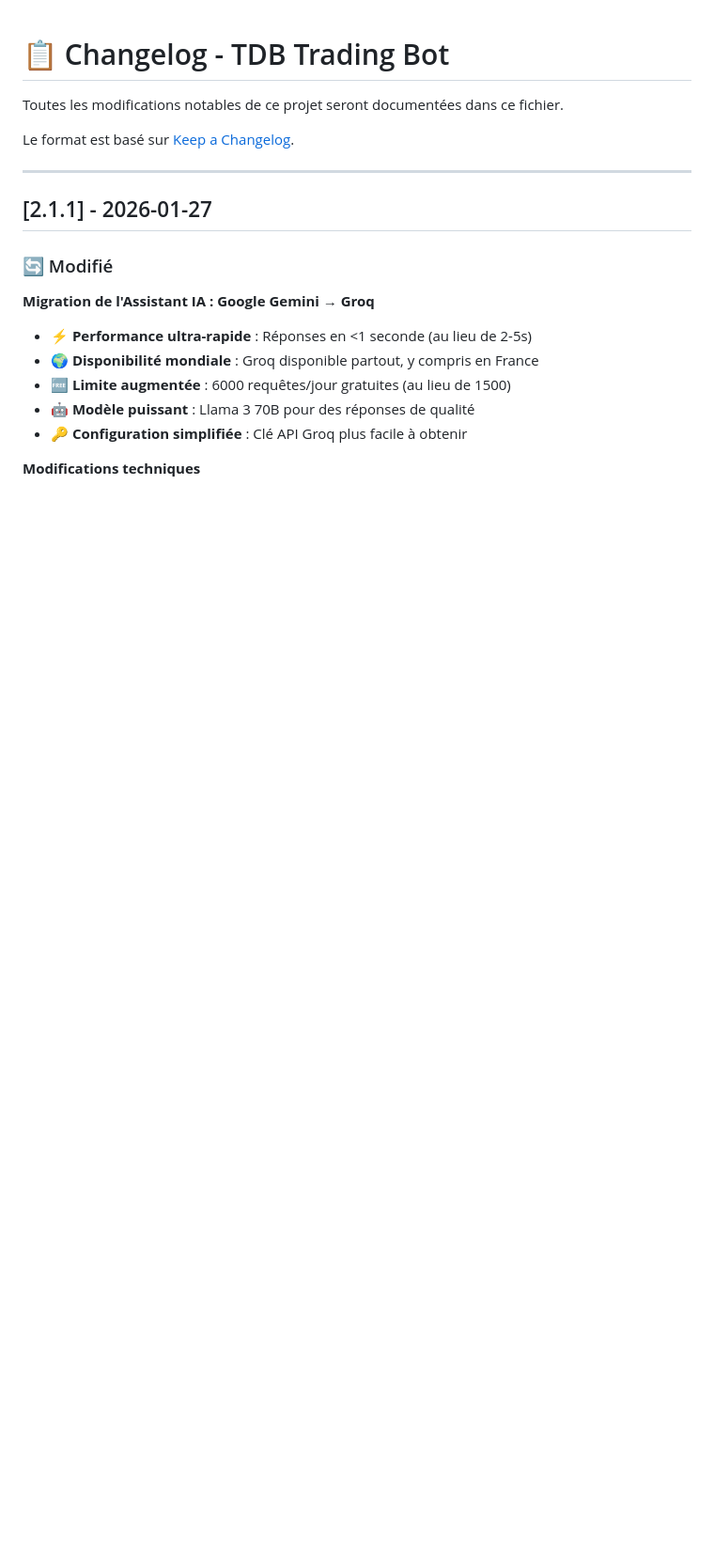
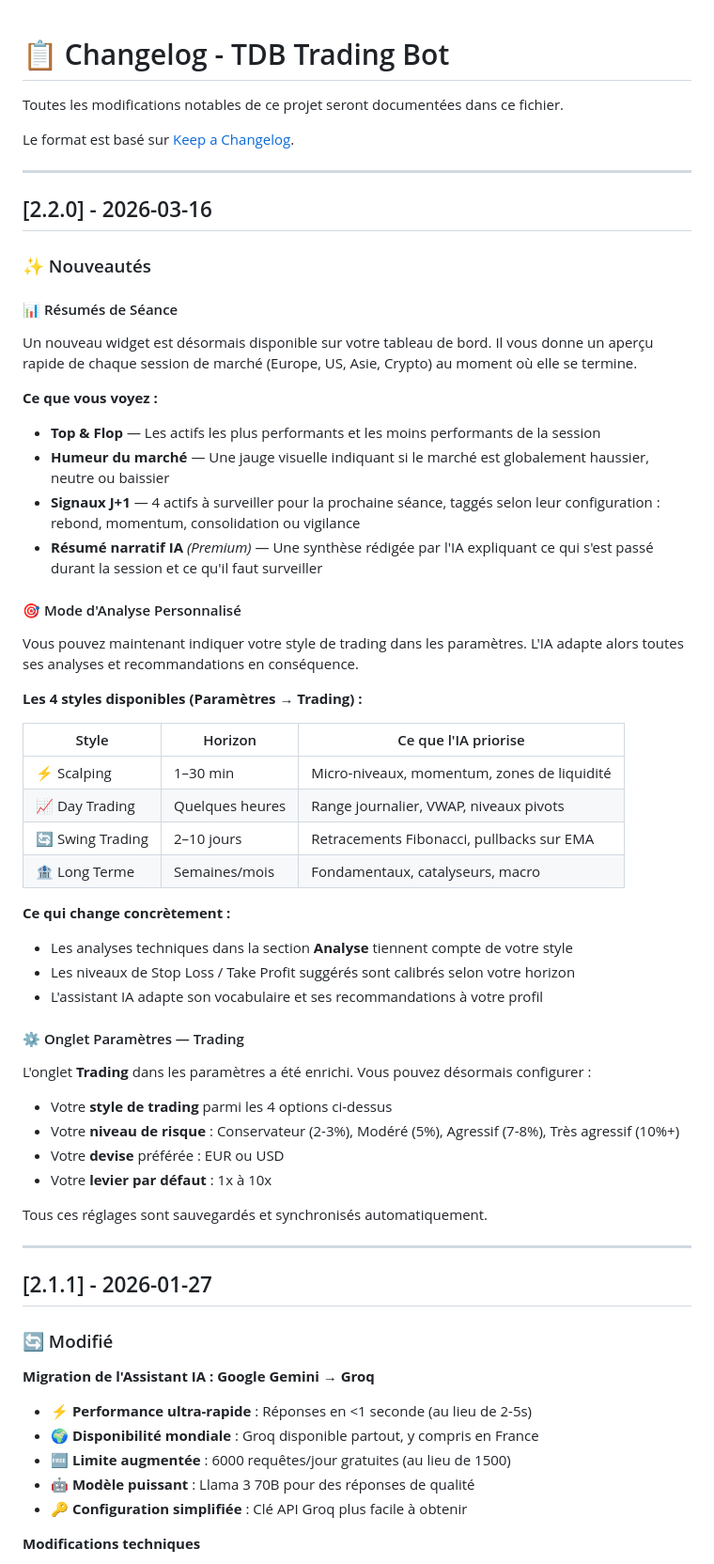
Before and after one commit to titouanf29/tdb, a Markdown page: CHANGELOG.md, the part around the change. Shown at 94% size. Rendered like a GitHub page; blank space fills up the shorter version.

Commit message:
feat(changelog): add v2.2.0 user-facing notes for session summary, analysis mode and trading settings
https://claude.ai/code/session_012YkNdKmQC2AiAmDFzoXx4H

```diff
--- a/CHANGELOG.md
+++ b/CHANGELOG.md
@@ -3,6 +3,50 @@
 Toutes les modifications notables de ce projet seront documentées dans ce fichier.
 
 Le format est basé sur [Keep a Changelog](https://keepachangelog.com/fr/1.0.0/).
+
+---
+
+## [2.2.0] - 2026-03-16
+
+### ✨ Nouveautés
+
+#### 📊 Résumés de Séance
+
+Un nouveau widget est désormais disponible sur votre tableau de bord. Il vous donne un aperçu rapide de chaque session de marché (Europe, US, Asie, Crypto) au moment où elle se termine.
+
+**Ce que vous voyez :**
+- **Top & Flop** — Les actifs les plus performants et les moins performants de la session
+- **Humeur du marché** — Une jauge visuelle indiquant si le marché est globalement haussier, neutre ou baissier
+- **Signaux J+1** — 4 actifs à surveiller pour la prochaine séance, taggés selon leur configuration : rebond, momentum, consolidation ou vigilance
+- **Résumé narratif IA** *(Premium)* — Une synthèse rédigée par l'IA expliquant ce qui s'est passé durant la session et ce qu'il faut surveiller
+
+#### 🎯 Mode d'Analyse Personnalisé
+
+Vous pouvez maintenant indiquer votre style de trading dans les paramètres. L'IA adapte alors toutes ses analyses et recommandations en conséquence.
+
+**Les 4 styles disponibles (Paramètres → Trading) :**
+
+| Style | Horizon | Ce que l'IA priorise |
+|---|---|---|
+| ⚡ Scalping | 1–30 min | Micro-niveaux, momentum, zones de liquidité |
+| 📈 Day Trading | Quelques heures | Range journalier, VWAP, niveaux pivots |
+| 🔄 Swing Trading | 2–10 jours | Retracements Fibonacci, pullbacks sur EMA |
+| 🏦 Long Terme | Semaines/mois | Fondamentaux, catalyseurs, macro |
+
+**Ce qui change concrètement :**
+- Les analyses techniques dans la section **Analyse** tiennent compte de votre style
+- Les niveaux de Stop Loss / Take Profit suggérés sont calibrés selon votre horizon
+- L'assistant IA adapte son vocabulaire et ses recommandations à votre profil
+
+#### ⚙️ Onglet Paramètres — Trading
+
+L'onglet **Trading** dans les paramètres a été enrichi. Vous pouvez désormais configurer :
+- Votre **style de trading** parmi les 4 options ci-dessus
+- Votre **niveau de risque** : Conservateur (2-3%), Modéré (5%), Agressif (7-8%), Très agressif (10%+)
+- Votre **devise** préférée : EUR ou USD
+- Votre **levier par défaut** : 1x à 10x
+
+Tous ces réglages sont sauvegardés et synchronisés automatiquement.
 
 ---
 
```
